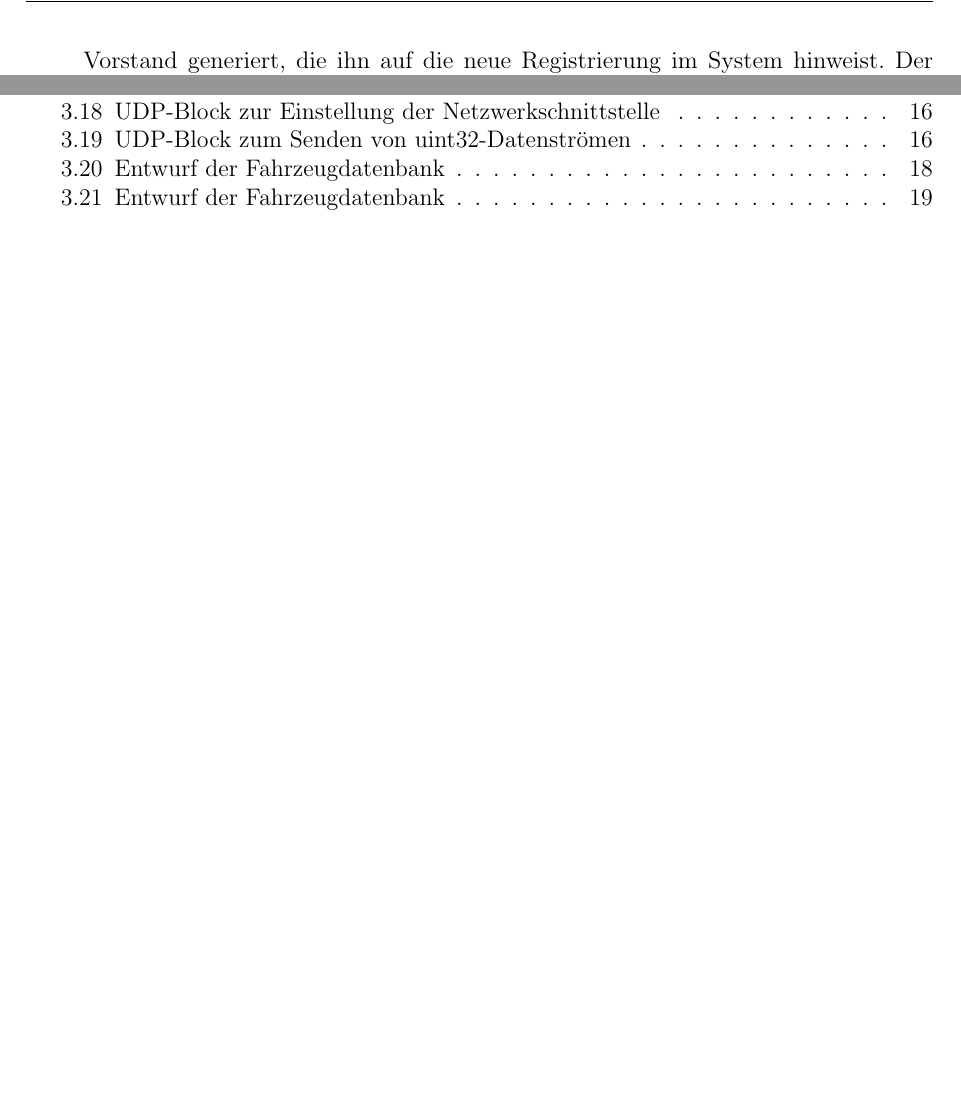
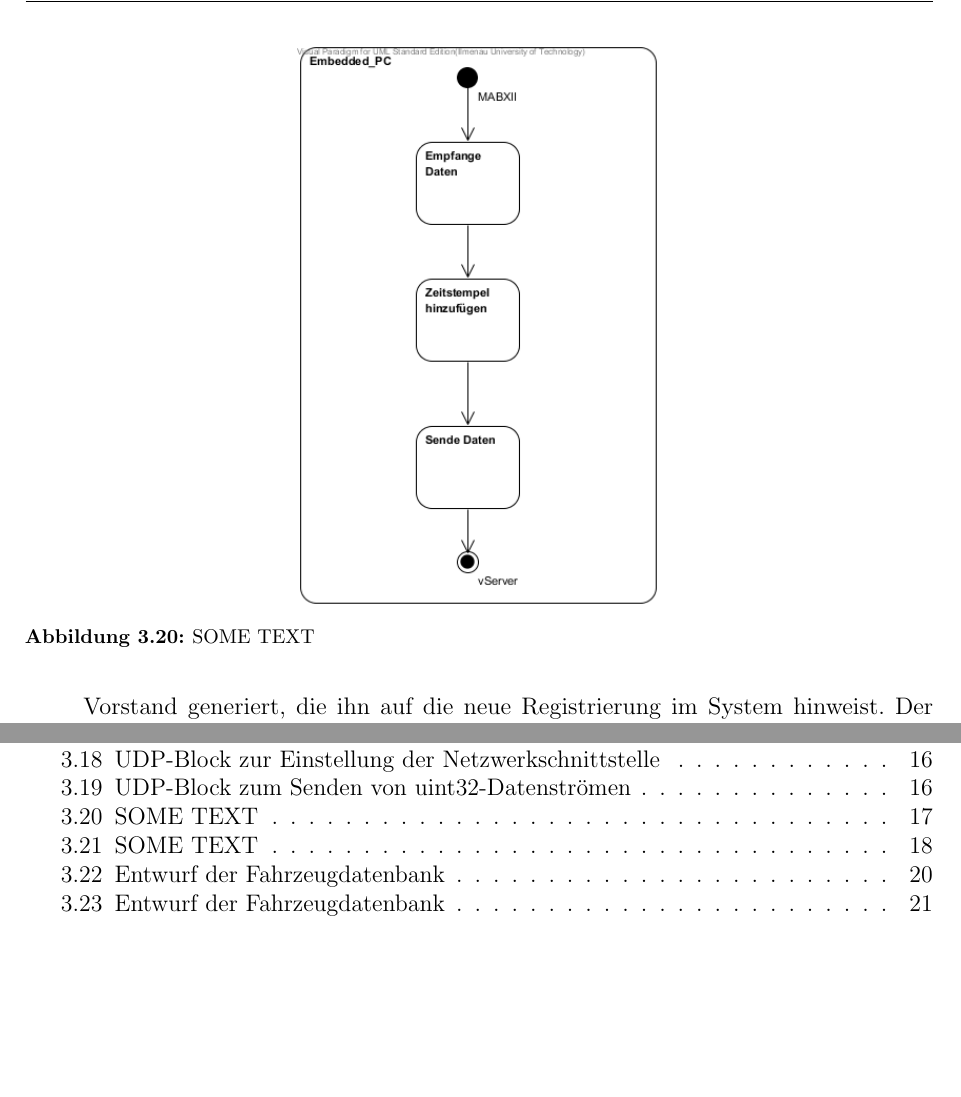
Before and after one commit to fooWander/tui_swp_formula, a LaTeX document (doku/entwurf/Entwurfsdokument_template.tex): two parts of pages 17 and 23 of 24 before the commit and two parts of pages 17 and 24 of 25 after it, joined at a grey line, cut at the place of the change, the shorter picture padded with empty space. Compiled offline with pdfLaTeX; an older LaTeX class or package is replaced by its successor.

Commit message:
Aktivitätsdiagramme für vServer und Embedded-PC hinzugefügt.

```diff
--- a/doku/entwurf/Entwurfsdokument_template.tex
+++ b/doku/entwurf/Entwurfsdokument_template.tex
@@ -490,6 +490,12 @@ Die UDP-Schnittstelle wird mithilfe zweier Simulink-Blöcke realisiert. Der Bloc
 
 \section{Embedded-PC}
 
+\begin{figure}[h]
+\centering
+\includegraphics[scale = 0.70]{activity_embedded_pc.png}
+\caption{SOME TEXT}
+\end{figure}
+
 \subsection{Empfangen der Fahrzeugdaten}
 
 Der Embedded-PC lauscht an einem fest definierten Port nach Paketen welche zuvor von der MicroAutoBox II über eine Ethernet-Vebindung verschickt wurden. Die Übertragung erfolgt mittels des verbindungslosen Netzwerkprotokolls UDP und wird mithilfe von Unix Domain Sockets (SOCK\_DGRAM) realisiert.
```
Also changed, not shown: doku/entwurf/Entwurfsdokument_template.pdf, doku/entwurf/Entwurfsdokument_template.tex (5 more changed lines).
